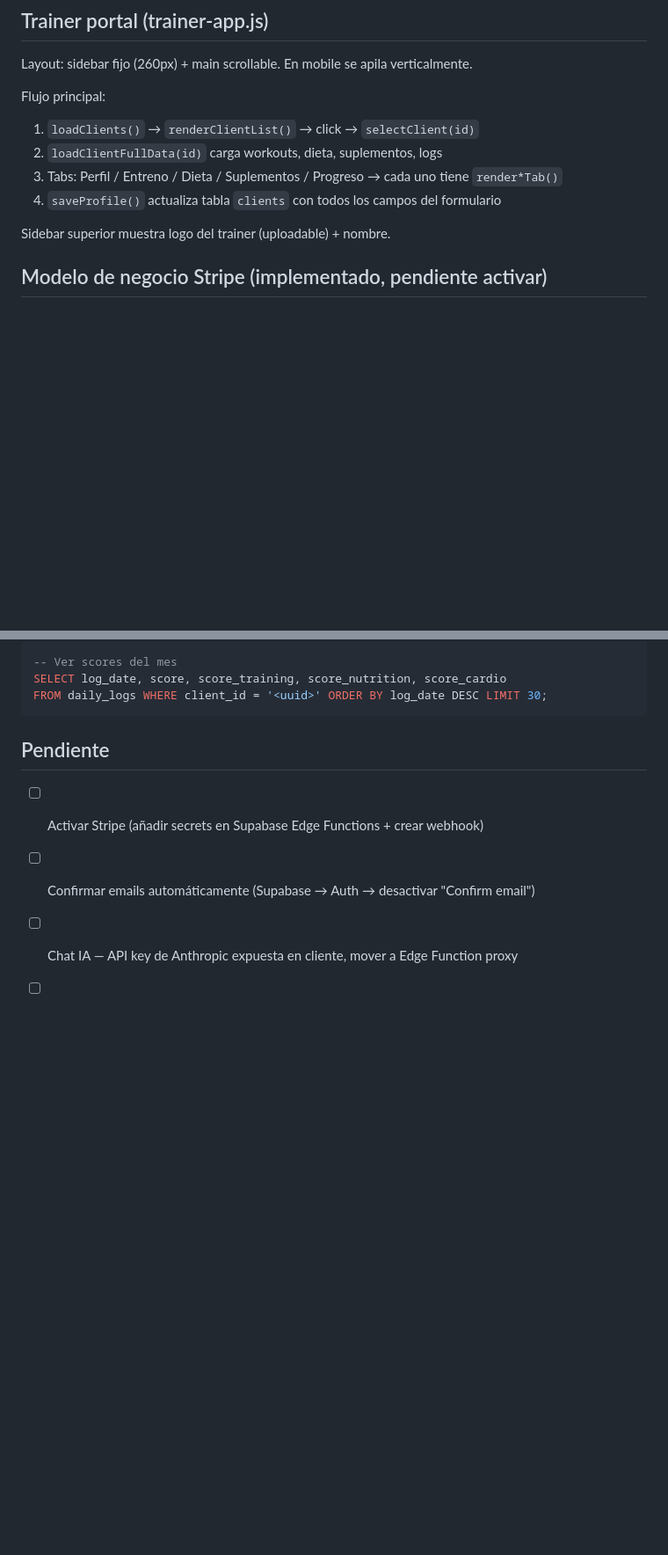
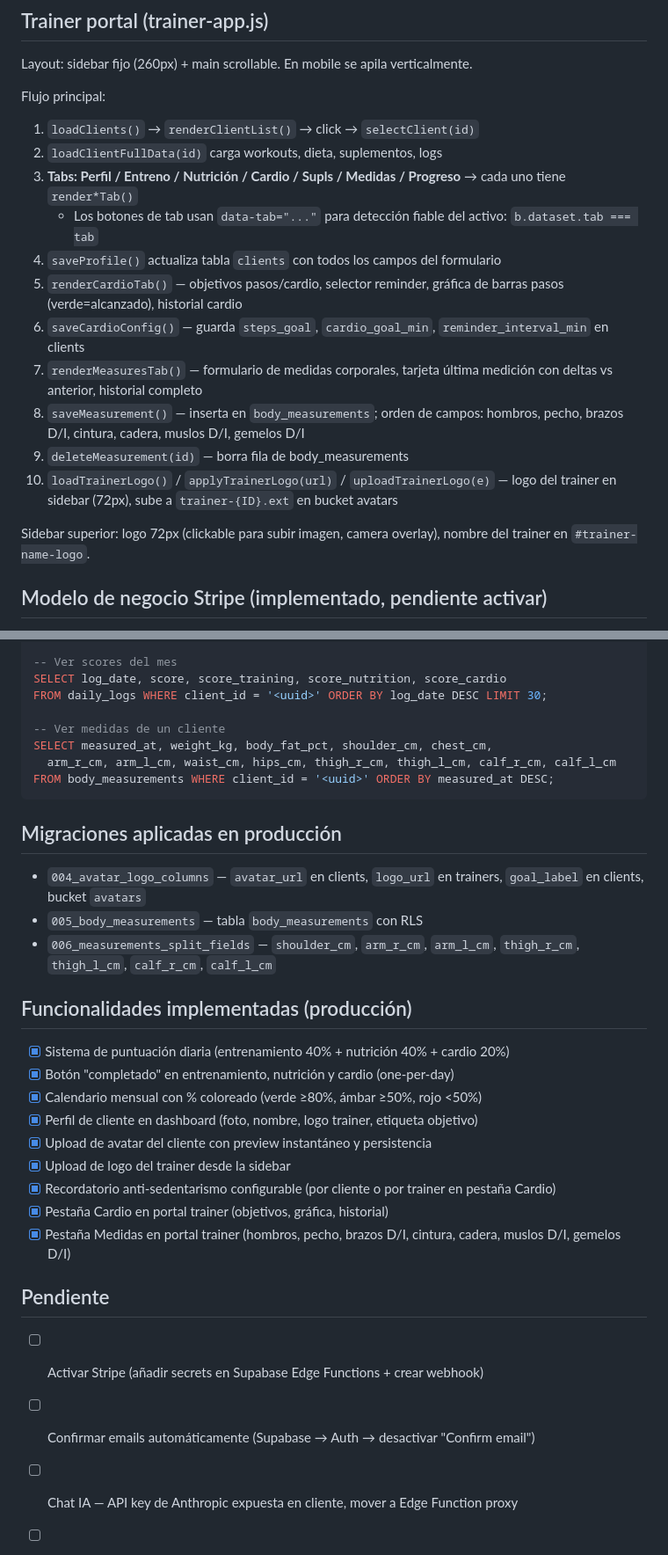
Before and after one commit to oalamanortiz-13/fitness-uri, a Markdown page: CLAUDE.md, 2 parts joined by grey strips. Shown at 88% size. Rendered like a GitHub page; blank space fills up the shorter version.

````diff
--- a/CLAUDE.md
+++ b/CLAUDE.md
@@ -92,10 +100,17 @@ Layout: sidebar fijo (260px) + main scrollable. En mobile se apila verticalmente
 Flujo principal:
 1. `loadClients()` → `renderClientList()` → click → `selectClient(id)`
 2. `loadClientFullData(id)` carga workouts, dieta, suplementos, logs
-3. Tabs: Perfil / Entreno / Dieta / Suplementos / Progreso → cada uno tiene `render*Tab()`
+3. **Tabs: Perfil / Entreno / Nutrición / Cardio / Supls / Medidas / Progreso** → cada uno tiene `render*Tab()`
+   - Los botones de tab usan `data-tab="..."` para detección fiable del activo: `b.dataset.tab === tab`
 4. `saveProfile()` actualiza tabla `clients` con todos los campos del formulario
+5. `renderCardioTab()` — objetivos pasos/cardio, selector reminder, gráfica de barras pasos (verde=alcanzado), historial cardio
+6. `saveCardioConfig()` — guarda `steps_goal`, `cardio_goal_min`, `reminder_interval_min` en clients
+7. `renderMeasuresTab()` — formulario de medidas corporales, tarjeta última medición con deltas vs anterior, historial completo
+8. `saveMeasurement()` — inserta en `body_measurements`; orden de campos: hombros, pecho, brazos D/I, cintura, cadera, muslos D/I, gemelos D/I
+9. `deleteMeasurement(id)` — borra fila de body_measurements
+10. `loadTrainerLogo()` / `applyTrainerLogo(url)` / `uploadTrainerLogo(e)` — logo del trainer en sidebar (72px), sube a `trainer-{ID}.ext` en bucket avatars
 
-Sidebar superior muestra logo del trainer (uploadable) + nombre.
+Sidebar superior: logo 72px (clickable para subir imagen, camera overlay), nombre del trainer en `#trainer-name-logo`.
 
 ## Modelo de negocio Stripe (implementado, pendiente activar)
 - €9,90 por cliente activo / mes, trial 14 días
@@ -132,7 +147,28 @@ FROM trainers t JOIN profiles p ON p.id = t.id;
 -- Ver scores del mes
 SELECT log_date, score, score_training, score_nutrition, score_cardio
 FROM daily_logs WHERE client_id = '<uuid>' ORDER BY log_date DESC LIMIT 30;
+
+-- Ver medidas de un cliente
+SELECT measured_at, weight_kg, body_fat_pct, shoulder_cm, chest_cm,
+  arm_r_cm, arm_l_cm, waist_cm, hips_cm, thigh_r_cm, thigh_l_cm, calf_r_cm, calf_l_cm
+FROM body_measurements WHERE client_id = '<uuid>' ORDER BY measured_at DESC;
 ```
+
+## Migraciones aplicadas en producción
+- `004_avatar_logo_columns` — `avatar_url` en clients, `logo_url` en trainers, `goal_label` en clients, bucket `avatars`
+- `005_body_measurements` — tabla `body_measurements` con RLS
+- `006_measurements_split_fields` — `shoulder_cm`, `arm_r_cm`, `arm_l_cm`, `thigh_r_cm`, `thigh_l_cm`, `calf_r_cm`, `calf_l_cm`
+
+## Funcionalidades implementadas (producción)
+- [x] Sistema de puntuación diaria (entrenamiento 40% + nutrición 40% + cardio 20%)
+- [x] Botón "completado" en entrenamiento, nutrición y cardio (one-per-day)
+- [x] Calendario mensual con % coloreado (verde ≥80%, ámbar ≥50%, rojo <50%)
+- [x] Perfil de cliente en dashboard (foto, nombre, logo trainer, etiqueta objetivo)
+- [x] Upload de avatar del cliente con preview instantáneo y persistencia
+- [x] Upload de logo del trainer desde la sidebar
+- [x] Recordatorio anti-sedentarismo configurable (por cliente o por trainer en pestaña Cardio)
+- [x] Pestaña Cardio en portal trainer (objetivos, gráfica, historial)
+- [x] Pestaña Medidas en portal trainer (hombros, pecho, brazos D/I, cintura, cadera, muslos D/I, gemelos D/I)
 
 ## Pendiente
 - [ ] Activar Stripe (añadir secrets en Supabase Edge Functions + crear webhook)
````
Also changed, not shown: other parts of CLAUDE.md (+15 -7 lines).
